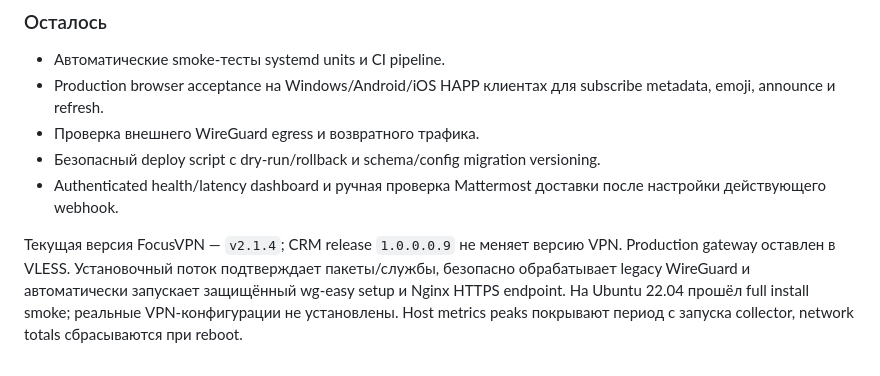
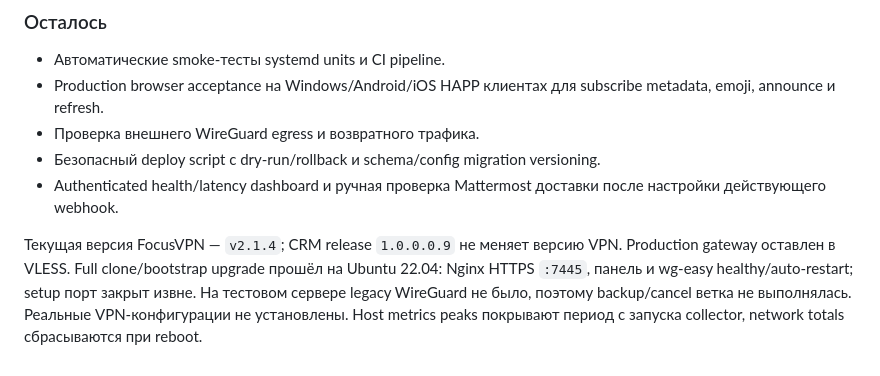
Before and after one commit to DgekStr/FocusVPN, a Markdown page: docs/ROADMAP.md, the part around the change. Rendered like a GitHub page.

```diff
--- a/docs/ROADMAP.md
+++ b/docs/ROADMAP.md
@@ -75,4 +75,4 @@
 - Безопасный deploy script с dry-run/rollback и schema/config migration versioning.
 - Authenticated health/latency dashboard и ручная проверка Mattermost доставки после настройки действующего webhook.
 
-Текущая версия FocusVPN — `v2.1.4`; CRM release `1.0.0.0.9` не меняет версию VPN. Production gateway оставлен в VLESS. Установочный поток подтверждает пакеты/службы, безопасно обрабатывает legacy WireGuard и автоматически запускает защищённый wg-easy setup и Nginx HTTPS endpoint. На Ubuntu 22.04 прошёл full install smoke; реальные VPN-конфигурации не установлены. Host metrics peaks покрывают период с запуска collector, network totals сбрасываются при reboot.
+Текущая версия FocusVPN — `v2.1.4`; CRM release `1.0.0.0.9` не меняет версию VPN. Production gateway оставлен в VLESS. Full clone/bootstrap upgrade прошёл на Ubuntu 22.04: Nginx HTTPS `:7445`, панель и wg-easy healthy/auto-restart; setup порт закрыт извне. На тестовом сервере legacy WireGuard не было, поэтому backup/cancel ветка не выполнялась. Реальные VPN-конфигурации не установлены. Host metrics peaks покрывают период с запуска collector, network totals сбрасываются при reboot.
```
Also changed, not shown: docs/CHANGELOG.md (+2 -0 lines), docs/PROJECT_STATUS.md (+2 -2 lines).
